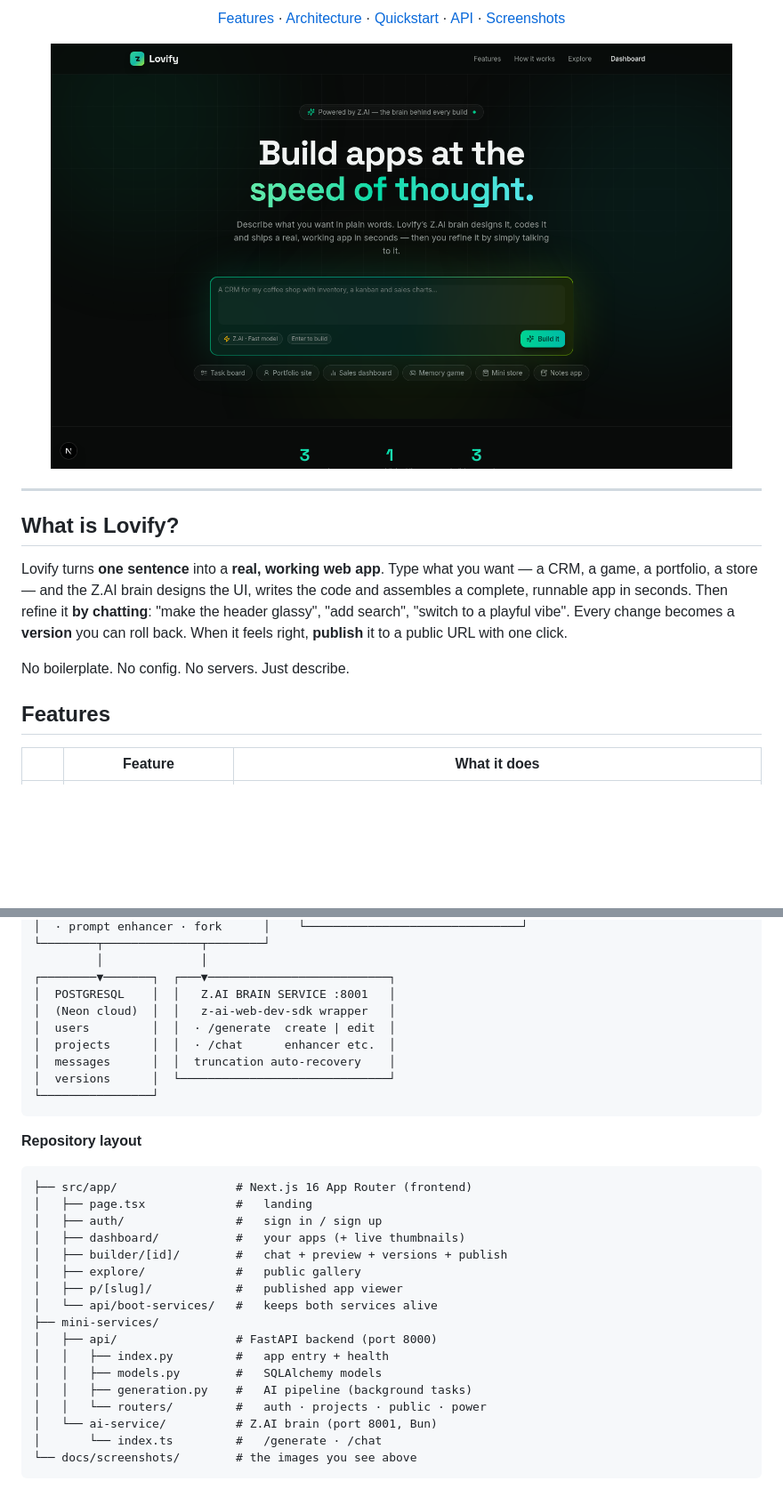
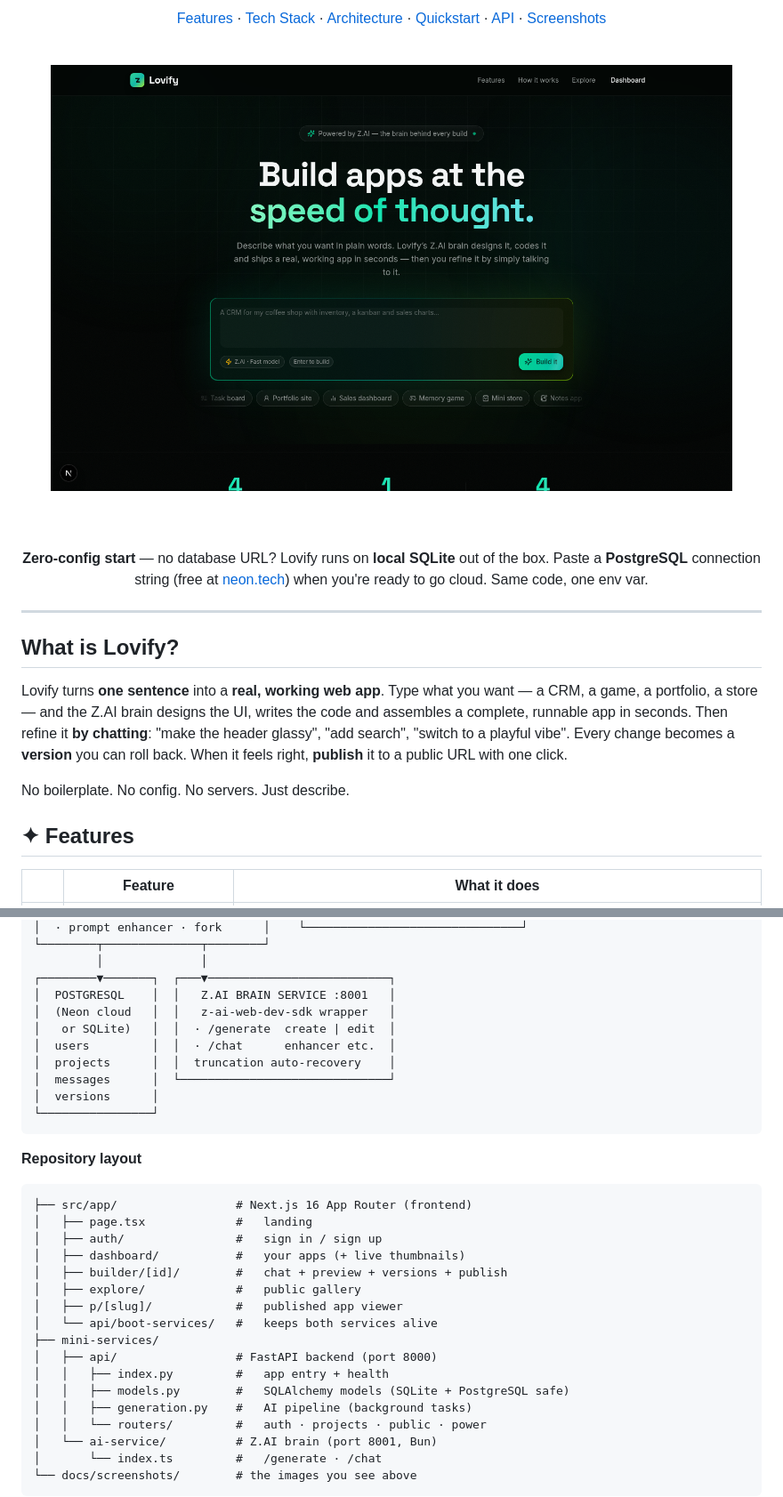
Before and after one commit to faisukhan01/lovable, a Markdown page: README.md, 2 parts joined by grey strips. Shown at 89% size. Rendered like a GitHub page; pictures changed too: docs/screenshots/landing.png; blank space fills up the shorter version.

````diff
--- a/README.md
+++ b/README.md
@@ -18,7 +19,13 @@
 
-[Features](#-features) · [Architecture](#-architecture) · [Quickstart](#-quickstart) · [API](#-api-reference) · [Screenshots](#-screenshots)
+[Features](#-features) · [Tech Stack](#%EF%B8%8F-tech-stack) · [Architecture](#-architecture) · [Quickstart](#-quickstart) · [API](#-api-reference) · [Screenshots](#-screenshots)
 
-<img src="docs/screenshots/landing.png" width="92%" alt="Lovify landing page — prompt box on a midnight-violet hero" />
+<br/>
+
+<img src="docs/screenshots/landing.png" width="92%" alt="Lovify landing page — the Void Black hero with the mint prompt box" />
+
+<br/><br/>
+
+**Zero-config start** — no database URL? Lovify runs on **local SQLite** out of the box. Paste a **PostgreSQL** connection string (free at [neon.tech](https://neon.tech)) when you're ready to go cloud. Same code, one env var.
 
 </div>
 
@@ -30,7 +37,7 @@ Lovify turns **one sentence** into a **real, working web app**. Type what you wa
 
 No boilerplate. No config. No servers. Just describe.
 
-## Features
+## ✦ Features
 
 | | Feature | What it does |
 |---|---|---|
@@ -72,11 +93,12 @@ No boilerplate. No config. No servers. Just describe.
          │              │
 ┌────────▼───────┐  ┌───▼──────────────────────────┐
 │  POSTGRESQL    │  │   Z.AI BRAIN SERVICE :8001   │
-│  (Neon cloud)  │  │   z-ai-web-dev-sdk wrapper   │
-│  users         │  │  · /generate  create | edit  │
-│  projects      │  │  · /chat      enhancer etc.  │
-│  messages      │  │  truncation auto-recovery    │
-│  versions      │  └──────────────────────────────┘
+│  (Neon cloud   │  │   z-ai-web-dev-sdk wrapper   │
+│   or SQLite)   │  │  · /generate  create | edit  │
+│  users         │  │  · /chat      enhancer etc.  │
+│  projects      │  │  truncation auto-recovery    │
+│  messages      │  └──────────────────────────────┘
+│  versions      │
 └────────────────┘
 ```
 
@@ -94,7 +116,7 @@ No boilerplate. No config. No servers. Just describe.
 ├── mini-services/
 │   ├── api/                 # FastAPI backend (port 8000)
 │   │   ├── index.py         #   app entry + health
-│   │   ├── models.py        #   SQLAlchemy models
+│   │   ├── models.py        #   SQLAlchemy models (SQLite + PostgreSQL safe)
 │   │   ├── generation.py    #   AI pipeline (background tasks)
 │   │   └── routers/         #   auth · projects · public · power
 │   └── ai-service/          # Z.AI brain (port 8001, Bun)
````
Also changed, not shown: other parts of README.md (+29 -13 lines), docs/screenshots/builder.png, docs/screenshots/dashboard.png, docs/screenshots/explore.png, 10 other files.
